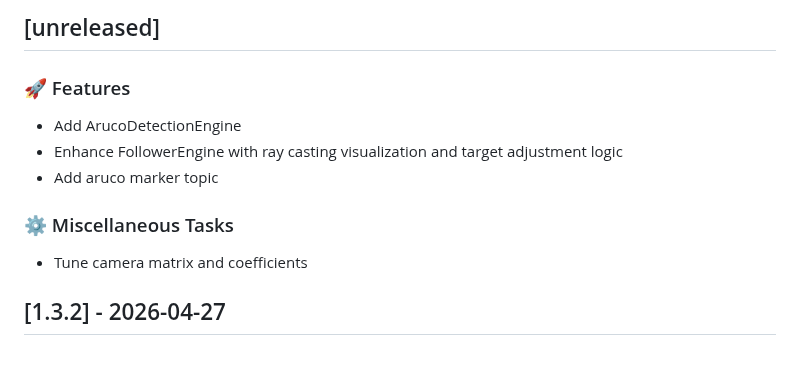
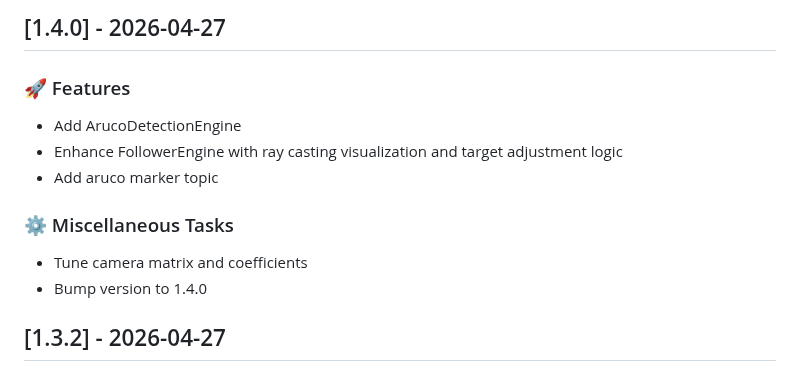
Before and after one commit to Jimmie14/fit-bpc-prp, a Markdown page: CHANGELOG.md, the part around the change. Rendered like a GitHub page.

Commit message:
ci: update changelog

```diff
--- a/CHANGELOG.md
+++ b/CHANGELOG.md
@@ -1,4 +1,4 @@
-## [unreleased]
+## [1.4.0] - 2026-04-27
 
 ### 🚀 Features
 
@@ -9,6 +9,7 @@
 ### ⚙️ Miscellaneous Tasks
 
 - Tune camera matrix and coefficients
+- Bump version to 1.4.0
 ## [1.3.2] - 2026-04-27
 
 ### 🚀 Features
```
